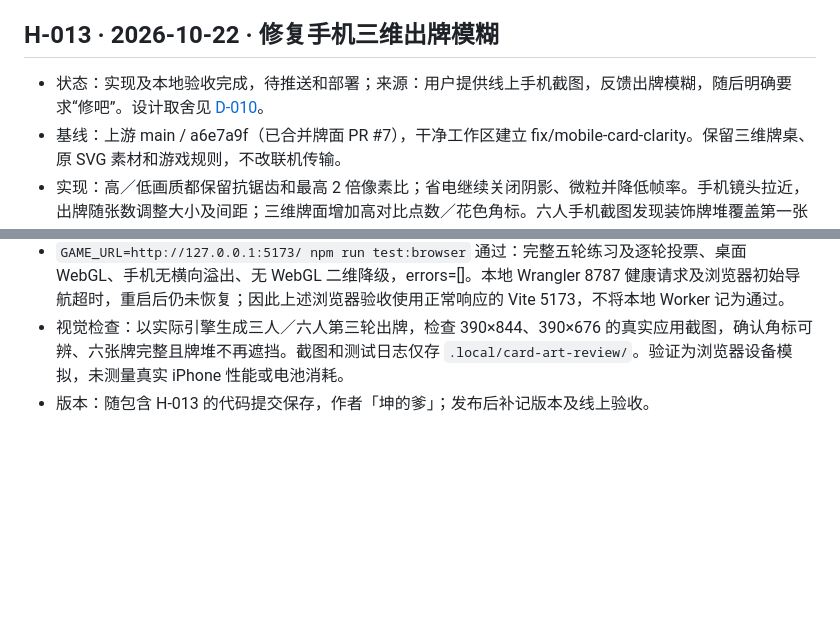
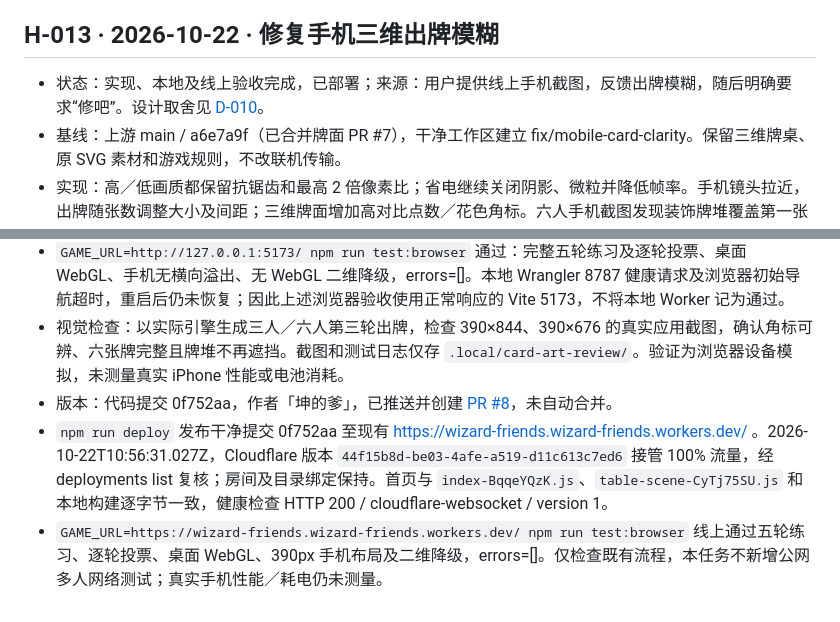
Before and after one commit to Jack15678/wizard-friends, a Markdown page: docs/dev-memory/HISTORY.md, 2 parts joined by grey strips. Drawn GitHub-style; blank space fills up the shorter version.

Commit message:
记录手机牌面修复的线上发布与验收（H-013）

```diff
--- a/docs/dev-memory/HISTORY.md
+++ b/docs/dev-memory/HISTORY.md
@@ -162,11 +162,13 @@
 
 <a id="h-013"></a>
 ## H-013 · 2026-10-22 · 修复手机三维出牌模糊
-- 状态：实现及本地验收完成，待推送和部署；来源：用户提供线上手机截图，反馈出牌模糊，随后明确要求“修吧”。设计取舍见 [D-010](DECISIONS.md#d-010)。
+- 状态：实现、本地及线上验收完成，已部署；来源：用户提供线上手机截图，反馈出牌模糊，随后明确要求“修吧”。设计取舍见 [D-010](DECISIONS.md#d-010)。
 - 基线：上游 main / a6e7a9f（已合并牌面 PR #7），干净工作区建立 fix/mobile-card-clarity。保留三维牌桌、原 SVG 素材和游戏规则，不改联机传输。
 - 实现：高／低画质都保留抗锯齿和最高 2 倍像素比；省电继续关闭阴影、微粒并降低帧率。手机镜头拉近，出牌随张数调整大小及间距；三维牌面增加高对比点数／花色角标。六人手机截图发现装饰牌堆覆盖第一张出牌，将手机场景的牌堆左移，切回桌面恢复。
 - 验证对象：a6e7a9f 加本任务工作区改动，目录 wizard-friends。`npm test` 150/150、`npm run build`、`git diff --check` 通过；既有 Three.js 大分包提示保留。
 - `npm run test:graphics` 通过：DPR 3 模拟设备在 390×844、390×676、320×568 下逐项检查 3–6 张牌，共 12 种布局；画布实际 DPR 2、抗锯齿开启、省电阴影关闭，每张牌位于屏幕内且不被装饰牌堆覆盖。390px 三张出牌宽约 84–88px，六张宽约 51–54px；320px 六张仍超过 42px。桌面恢复原缩放／阴影，既有画质切换像素回归通过，errors=[]。
 - `GAME_URL=http://127.0.0.1:5173/ npm run test:browser` 通过：完整五轮练习及逐轮投票、桌面 WebGL、手机无横向溢出、无 WebGL 二维降级，errors=[]。本地 Wrangler 8787 健康请求及浏览器初始导航超时，重启后仍未恢复；因此上述浏览器验收使用正常响应的 Vite 5173，不将本地 Worker 记为通过。
 - 视觉检查：以实际引擎生成三人／六人第三轮出牌，检查 390×844、390×676 的真实应用截图，确认角标可辨、六张牌完整且牌堆不再遮挡。截图和测试日志仅存 `.local/card-art-review/`。验证为浏览器设备模拟，未测量真实 iPhone 性能或电池消耗。
-- 版本：随包含 H-013 的代码提交保存，作者「坤的爹」；发布后补记版本及线上验收。
+- 版本：代码提交 0f752aa，作者「坤的爹」，已推送并创建 [PR #8](https://github.com/xsk23/wizard-friends/pull/8)，未自动合并。
+- `npm run deploy` 发布干净提交 0f752aa 至现有 https://wizard-friends.wizard-friends.workers.dev/ 。2026-10-22T10:56:31.027Z，Cloudflare 版本 `44f15b8d-be03-4afe-a519-d11c613c7ed6` 接管 100% 流量，经 deployments list 复核；房间及目录绑定保持。首页与 `index-BqqeYQzK.js`、`table-scene-CyTj75SU.js` 和本地构建逐字节一致，健康检查 HTTP 200 / cloudflare-websocket / version 1。
+- `GAME_URL=https://wizard-friends.wizard-friends.workers.dev/ npm run test:browser` 线上通过五轮练习、逐轮投票、桌面 WebGL、390px 手机布局及二维降级，errors=[]。仅检查既有流程，本任务不新增公网多人网络测试；真实手机性能／耗电仍未测量。
```
